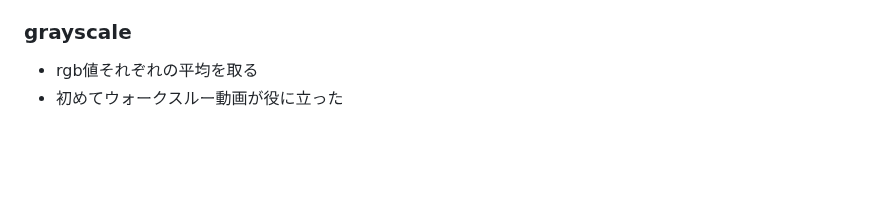
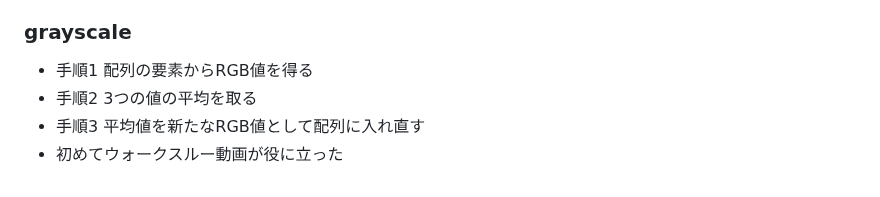
Before and after one commit to zer0-u/cs50, a Markdown page: 4_Memory/memo.md, the part around the change. Drawn GitHub-style; blank space fills up the shorter version.

Commit message:
Sat, Jan 14, 2023, 5:07 AM +00:00

```diff
--- a/4_Memory/memo.md
+++ b/4_Memory/memo.md
@@ -158,5 +158,7 @@
 - 意味があるか謎だけどウォークスルー動画を見てみるか
 
 ### grayscale
-- rgb値それぞれの平均を取る
+- 手順1 配列の要素からRGB値を得る
+- 手順2 3つの値の平均を取る
+- 手順3 平均値を新たなRGB値として配列に入れ直す
 - 初めてウォークスルー動画が役に立った
```
